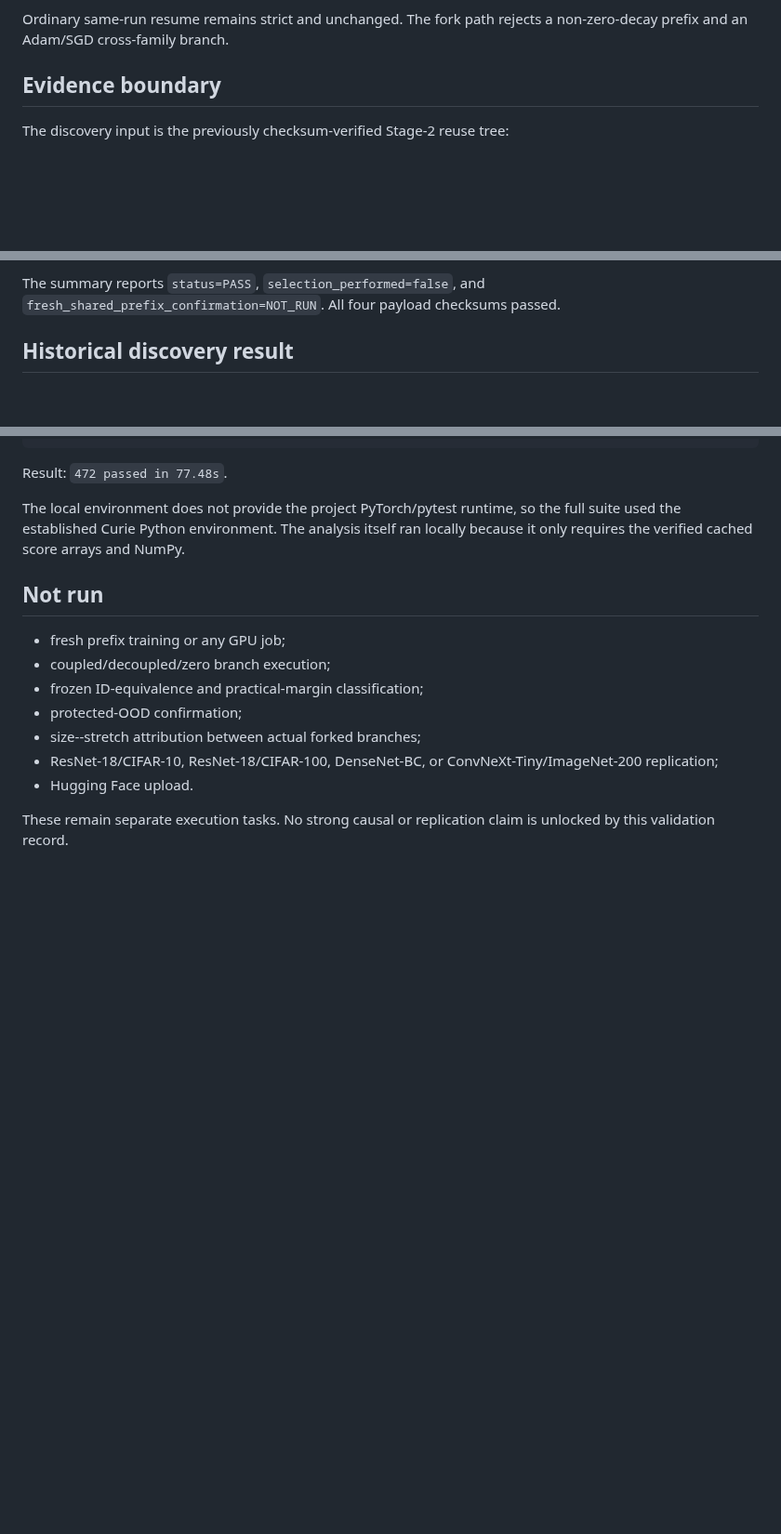
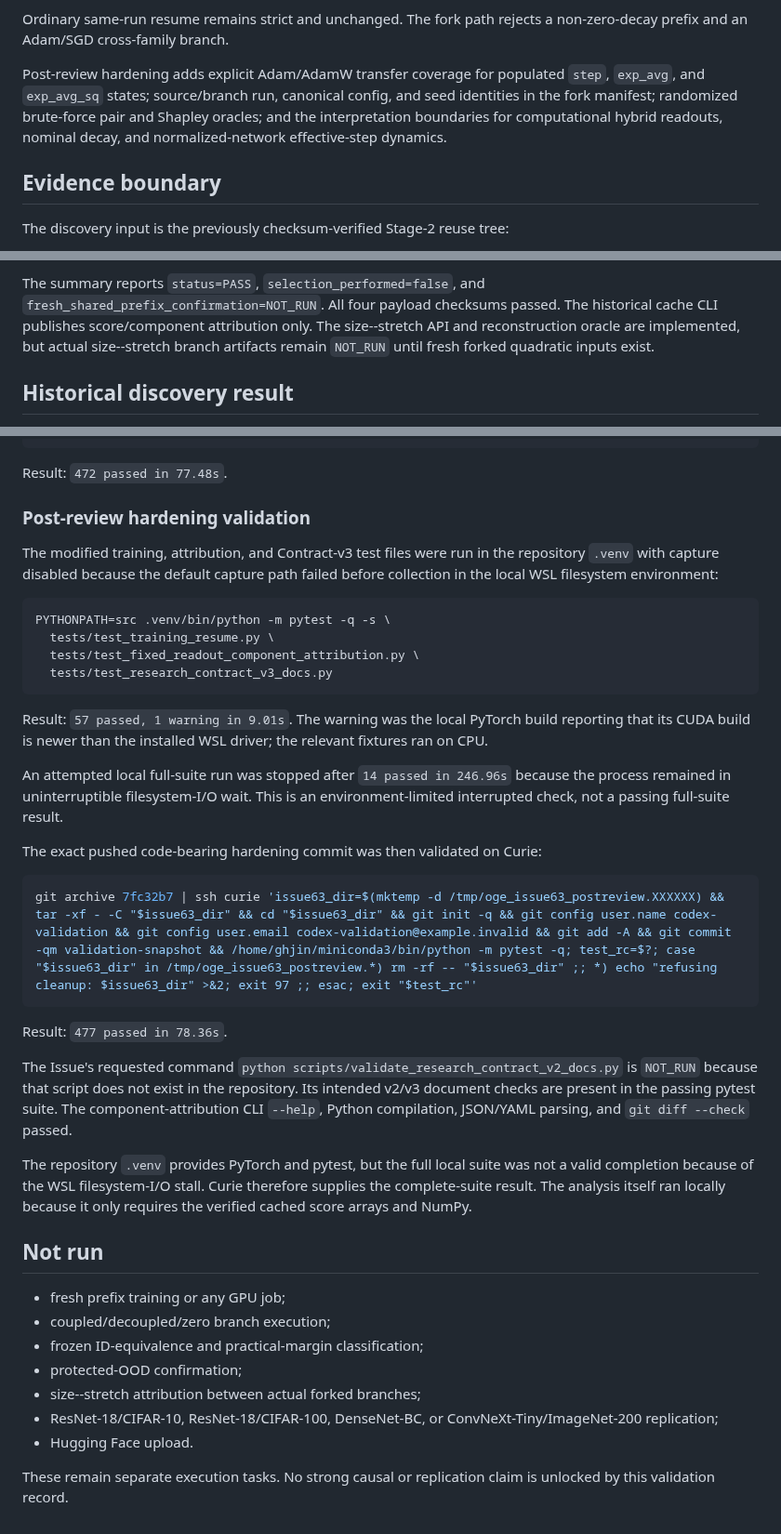
Before and after one commit to contra333/2026-_0707, a Markdown page: docs/validation/issue63_component_attribution_and_fork_foundation.md, 3 parts joined by grey strips. Shown at 93% size. GitHub-like rendering; blank space fills up the shorter version.

Commit message:
Record post-review validation

````diff
--- a/docs/validation/issue63_component_attribution_and_fork_foundation.md
+++ b/docs/validation/issue63_component_attribution_and_fork_foundation.md
@@ -22,6 +24,12 @@ The implementation adds two independent paths:
 
 Ordinary same-run resume remains strict and unchanged. The fork path rejects a
 non-zero-decay prefix and an Adam/SGD cross-family branch.
+
+Post-review hardening adds explicit Adam/AdamW transfer coverage for populated
+`step`, `exp_avg`, and `exp_avg_sq` states; source/branch run, canonical config,
+and seed identities in the fork manifest; randomized brute-force pair and
+Shapley oracles; and the interpretation boundaries for computational hybrid
+readouts, nominal decay, and normalized-network effective-step dynamics.
 
 ## Evidence boundary
 
@@ -68,6 +76,10 @@ It contains:
 
 The summary reports `status=PASS`, `selection_performed=false`, and
 `fresh_shared_prefix_confirmation=NOT_RUN`. All four payload checksums passed.
+The historical cache CLI publishes score/component attribution only. The
+size--stretch API and reconstruction oracle are implemented, but actual
+size--stretch branch artifacts remain `NOT_RUN` until fresh forked quadratic
+inputs exist.
 
 ## Historical discovery result
 
@@ -132,10 +144,45 @@ git archive HEAD | ssh curie 'issue63_dir=$(mktemp -d /tmp/oge_issue63_validatio
 
 Result: `472 passed in 77.48s`.
 
-The local environment does not provide the project PyTorch/pytest runtime, so
-the full suite used the established Curie Python environment. The analysis
-itself ran locally because it only requires the verified cached score arrays
-and NumPy.
+### Post-review hardening validation
+
+The modified training, attribution, and Contract-v3 test files were run in the
+repository `.venv` with capture disabled because the default capture path
+failed before collection in the local WSL filesystem environment:
+
+```bash
+PYTHONPATH=src .venv/bin/python -m pytest -q -s \
+  tests/test_training_resume.py \
+  tests/test_fixed_readout_component_attribution.py \
+  tests/test_research_contract_v3_docs.py
+```
+
+Result: `57 passed, 1 warning in 9.01s`. The warning was the local PyTorch
+build reporting that its CUDA build is newer than the installed WSL driver;
+the relevant fixtures ran on CPU.
+
+An attempted local full-suite run was stopped after `14 passed in 246.96s`
+because the process remained in uninterruptible filesystem-I/O wait. This is
+an environment-limited interrupted check, not a passing full-suite result.
+
+The exact pushed code-bearing hardening commit was then validated on Curie:
+
+```bash
+git archive 7fc32b7 | ssh curie 'issue63_dir=$(mktemp -d /tmp/oge_issue63_postreview.XXXXXX) && tar -xf - -C "$issue63_dir" && cd "$issue63_dir" && git init -q && git config user.name codex-validation && git config user.email codex-validation@example.invalid && git add -A && git commit -qm validation-snapshot && /home/ghjin/miniconda3/bin/python -m pytest -q; test_rc=$?; case "$issue63_dir" in /tmp/oge_issue63_postreview.*) rm -rf -- "$issue63_dir" ;; *) echo "refusing cleanup: $issue63_dir" >&2; exit 97 ;; esac; exit "$test_rc"'
+```
+
+Result: `477 passed in 78.36s`.
+
+The Issue's requested command
+`python scripts/validate_research_contract_v2_docs.py` is `NOT_RUN` because
+that script does not exist in the repository. Its intended v2/v3 document
+checks are present in the passing pytest suite. The component-attribution CLI
+`--help`, Python compilation, JSON/YAML parsing, and `git diff --check` passed.
+
+The repository `.venv` provides PyTorch and pytest, but the full local suite
+was not a valid completion because of the WSL filesystem-I/O stall. Curie
+therefore supplies the complete-suite result. The analysis itself ran locally
+because it only requires the verified cached score arrays and NumPy.
 
 ## Not run
 
````
Also changed, not shown: other parts of docs/validation/issue63_component_attribution_and_fork_foundation.md (+2 -0 lines), docs/STATUS.md (+4 -3 lines).
